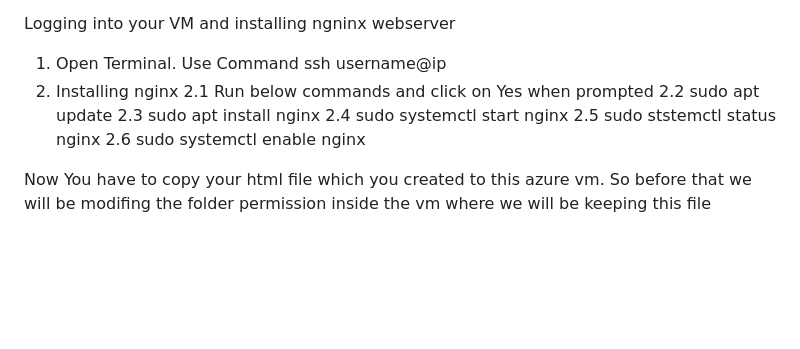
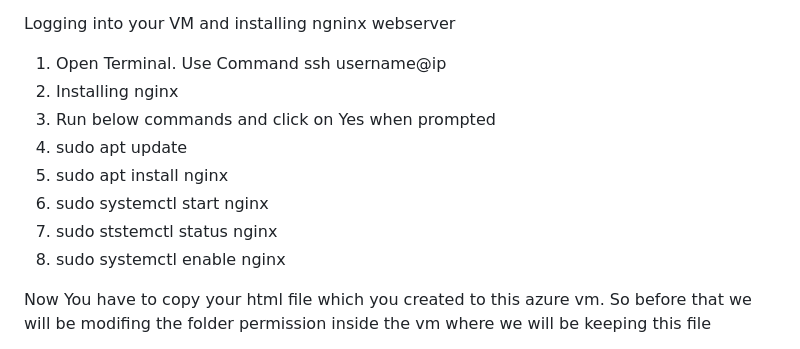
Before and after one commit to aqdam11/Deploying-Website-to-Azure-VM, a Markdown page: README.md, the part around the change. Drawn GitHub-style; blank space fills up the shorter version.

```diff
--- a/README.md
+++ b/README.md
@@ -21,12 +21,12 @@ YOUR VM is CREATED AND DEPLOYED
 Logging into your VM and installing ngninx webserver
 1. Open Terminal. Use Command ssh username@ip
 2. Installing nginx
-	2.1 Run below commands and click on Yes when prompted
-	2.2 sudo apt update
-	2.3 sudo apt install nginx
-	2.4 sudo systemctl start nginx
-	2.5 sudo ststemctl status nginx
-   	2.6 sudo systemctl enable nginx
+3. Run below commands and click on Yes when prompted
+4. sudo apt update
+5. sudo apt install nginx
+6. sudo systemctl start nginx
+7. sudo ststemctl status nginx
+8. sudo systemctl enable nginx
 
 Now You have to copy your html file which you created to this azure vm.
 So before that we will be modifing the folder permission inside the vm where we will be keeping this file
```
